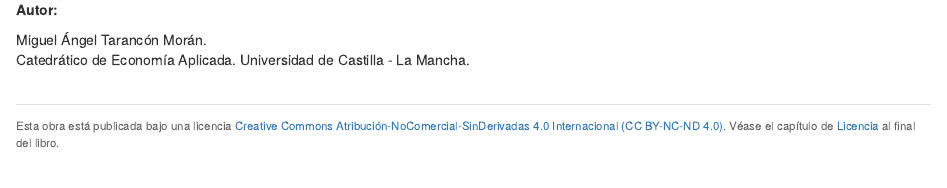
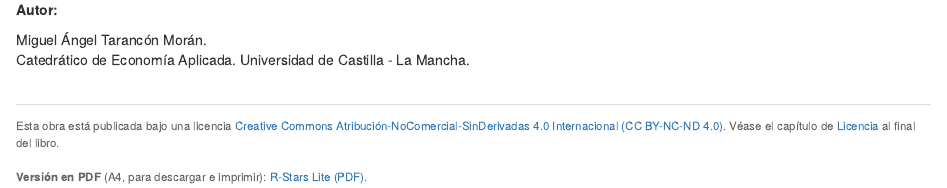
Before and after one commit to teckel71/RStarslite-book, an R Markdown document (index.Rmd): the page in a window 1100 px wide, from 710 px down. Rendered offline with R 4.5, knitr and Pandoc, with nearby package versions; drawn as R Markdown's standard HTML page in place of the format the file asks for.

Commit message:
Activa la versión PDF: subtítulo de portada y enlace de descarga en la web
Co-Authored-By: Claude Opus 5.5 <noreply@anthropic.com>
Claude-Session: https://claude.ai/code/session_01E53sCRXxTUUyC5gWdHBYyk

````diff
--- a/index.Rmd
+++ b/index.Rmd
@@ -35,6 +35,9 @@
   Esta obra está publicada bajo una licencia
   <a href="https://creativecommons.org/licenses/by-nc-nd/4.0/deed.es">Creative Commons Atribución-NoComercial-SinDerivadas 4.0 Internacional (CC BY-NC-ND 4.0)</a>.
   Véase el capítulo de <a href="#licencia">Licencia</a> al final del libro.
+  <br><br>
+  <strong>Versión en PDF</strong> (A4, para descargar e imprimir):
+  <a href="RStars-Lite.pdf">R-Stars Lite (PDF)</a>.
 </div>
 
 ```{r include=FALSE}
````
Also changed, not shown: Build.R (+1 -1 lines), pdf/portada.tex.
